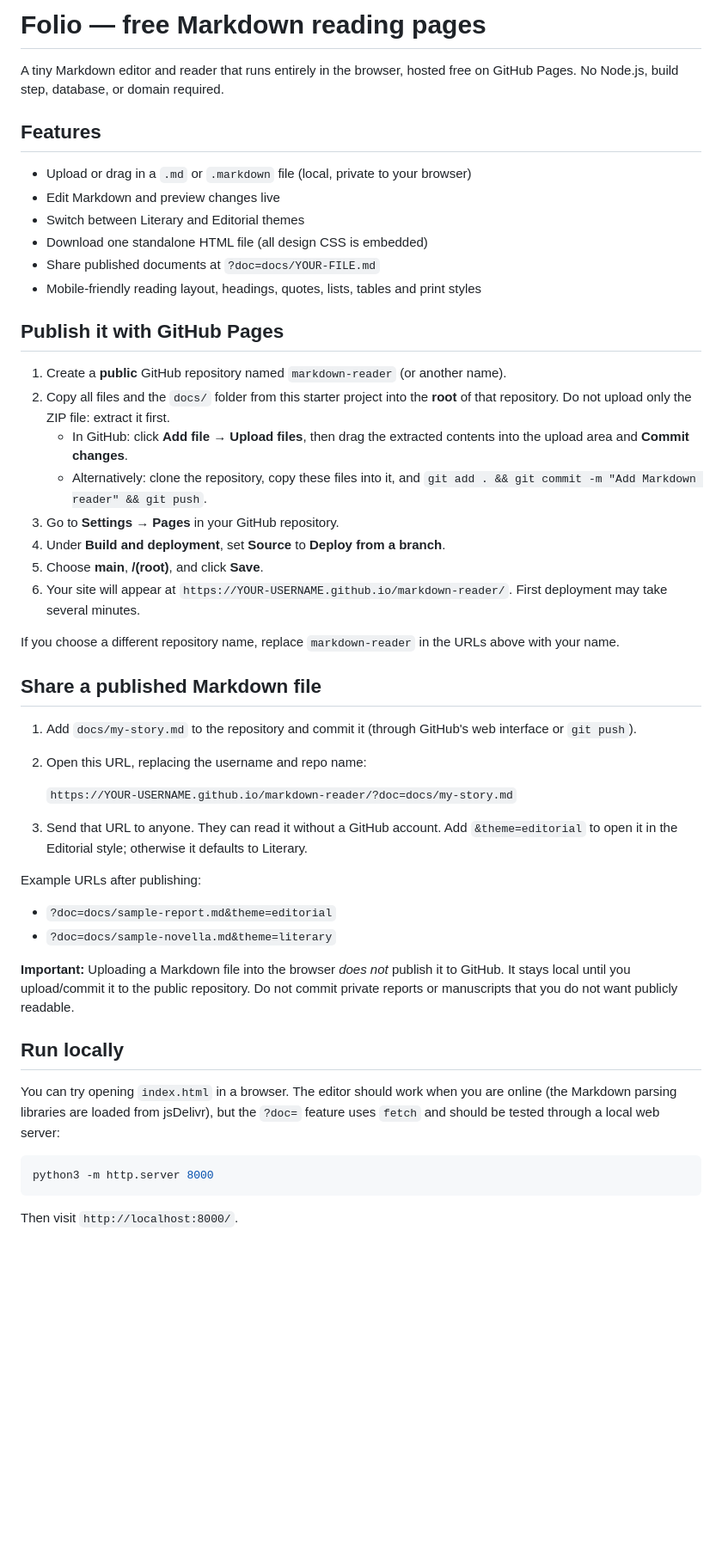
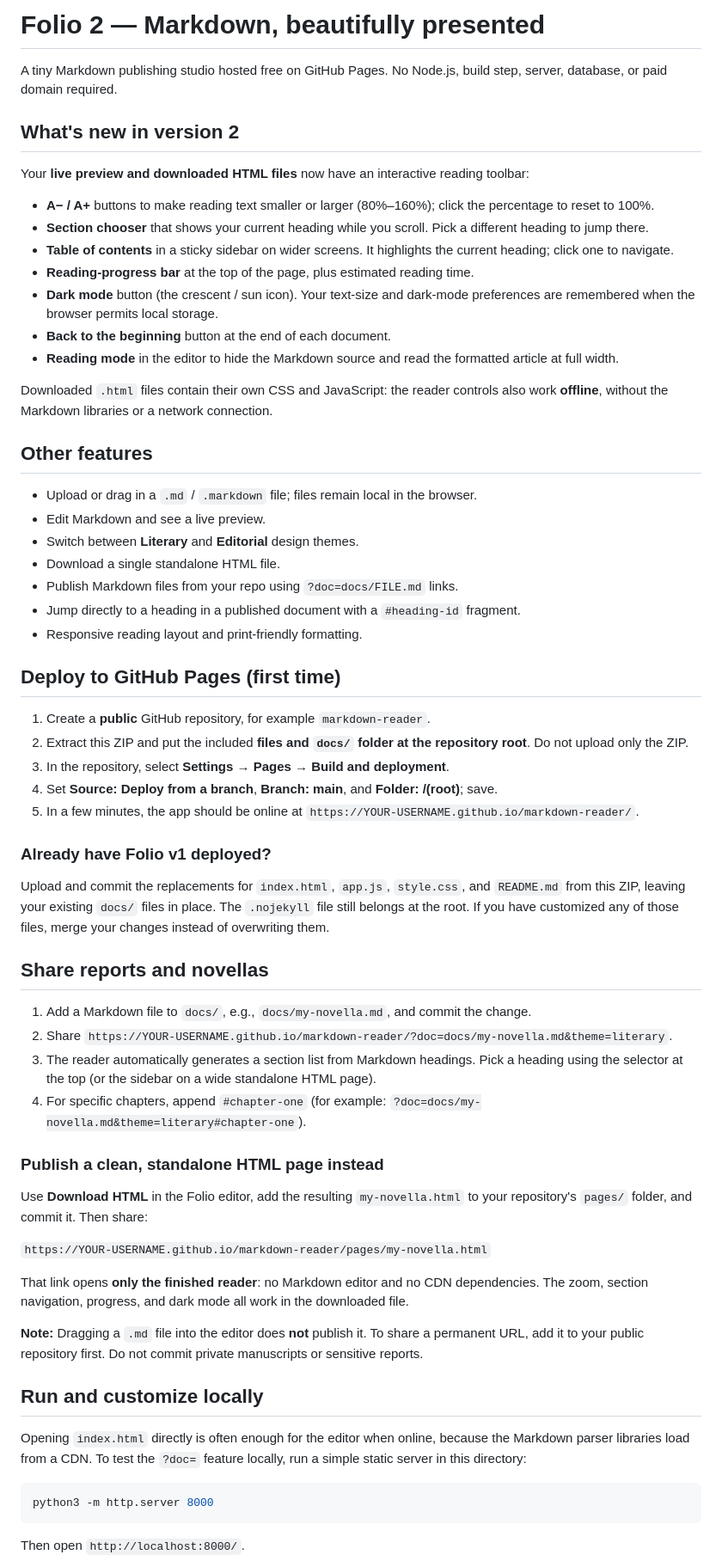
Before and after one commit to ashwin2rai/markdown-reader, a Markdown page: README.md, the part around one of its changes. Shown at 86% size. Rendered like a GitHub page; blank space fills up the shorter version.

Commit message:
feat: Update README.md

````diff
--- a/README.md
+++ b/README.md
@@ -1,52 +1,67 @@
-# Folio — free Markdown reading pages
+# Folio 2 — Markdown, beautifully presented
 
-A tiny Markdown editor and reader that runs entirely in the browser, hosted free on GitHub Pages. No Node.js, build step, database, or domain required.
+A tiny Markdown publishing studio hosted free on GitHub Pages. No Node.js, build step, server, database, or paid domain required.
 
-## Features
+## What's new in version 2
 
-- Upload or drag in a `.md` or `.markdown` file (local, private to your browser)
-- Edit Markdown and preview changes live
-- Switch between Literary and Editorial themes
-- Download one standalone HTML file (all design CSS is embedded)
-- Share published documents at `?doc=docs/YOUR-FILE.md`
-- Mobile-friendly reading layout, headings, quotes, lists, tables and print styles
+Your **live preview and downloaded HTML files** now have an interactive reading toolbar:
 
-## Publish it with GitHub Pages
+- **A− / A+** buttons to make reading text smaller or larger (80%–160%); click the percentage to reset to 100%.
+- **Section chooser** that shows your current heading while you scroll. Pick a different heading to jump there.
+- **Table of contents** in a sticky sidebar on wider screens. It highlights the current heading; click one to navigate.
+- **Reading-progress bar** at the top of the page, plus estimated reading time.
+- **Dark mode** button (the crescent / sun icon). Your text-size and dark-mode preferences are remembered when the browser permits local storage.
+- **Back to the beginning** button at the end of each document.
+- **Reading mode** in the editor to hide the Markdown source and read the formatted article at full width.
 
-1. Create a **public** GitHub repository named `markdown-reader` (or another name).
-2. Copy all files and the `docs/` folder from this starter project into the **root** of that repository. Do not upload only the ZIP file: extract it first.
-   - In GitHub: click **Add file → Upload files**, then drag the extracted contents into the upload area and **Commit changes**.
-   - Alternatively: clone the repository, copy these files into it, and `git add . && git commit -m "Add Markdown reader" && git push`.
-3. Go to **Settings → Pages** in your GitHub repository.
-4. Under **Build and deployment**, set **Source** to **Deploy from a branch**.
-5. Choose **main**, **/(root)**, and click **Save**.
-6. Your site will appear at `https://YOUR-USERNAME.github.io/markdown-reader/`. First deployment may take several minutes.
+Downloaded `.html` files contain their own CSS and JavaScript: the reader controls also work **offline**, without the Markdown libraries or a network connection.
 
-If you choose a different repository name, replace `markdown-reader` in the URLs above with your name.
+## Other features
 
-## Share a published Markdown file
+- Upload or drag in a `.md` / `.markdown` file; files remain local in the browser.
+- Edit Markdown and see a live preview.
+- Switch between **Literary** and **Editorial** design themes.
+- Download a single standalone HTML file.
+- Publish Markdown files from your repo using `?doc=docs/FILE.md` links.
+- Jump directly to a heading in a published document with a `#heading-id` fragment.
+- Responsive reading layout and print-friendly formatting.
 
-1. Add `docs/my-story.md` to the repository and commit it (through GitHub's web interface or `git push`).
-2. Open this URL, replacing the username and repo name:
+## Deploy to GitHub Pages (first time)
 
-   `https://YOUR-USERNAME.github.io/markdown-reader/?doc=docs/my-story.md`
+1. Create a **public** GitHub repository, for example `markdown-reader`.
+2. Extract this ZIP and put the included **files and `docs/` folder at the repository root**. Do not upload only the ZIP.
+3. In the repository, select **Settings → Pages → Build and deployment**.
+4. Set **Source: Deploy from a branch**, **Branch: main**, and **Folder: /(root)**; save.
+5. In a few minutes, the app should be online at `https://YOUR-USERNAME.github.io/markdown-reader/`.
 
-3. Send that URL to anyone. They can read it without a GitHub account. Add `&theme=editorial` to open it in the Editorial style; otherwise it defaults to Literary.
+### Already have Folio v1 deployed?
 
-Example URLs after publishing:
+Upload and commit the replacements for `index.html`, `app.js`, `style.css`, and `README.md` from this ZIP, leaving your existing `docs/` files in place. The `.nojekyll` file still belongs at the root. If you have customized any of those files, merge your changes instead of overwriting them.
 
-- `?doc=docs/sample-report.md&theme=editorial`
-- `?doc=docs/sample-novella.md&theme=literary`
+## Share reports and novellas
 
-**Important:** Uploading a Markdown file into the browser *does not* publish it to GitHub. It stays local until you upload/commit it to the public repository. Do not commit private reports or manuscripts that you do not want publicly readable.
+1. Add a Markdown file to `docs/`, e.g., `docs/my-novella.md`, and commit the change.
+2. Share `https://YOUR-USERNAME.github.io/markdown-reader/?doc=docs/my-novella.md&theme=literary`.
+3. The reader automatically generates a section list from Markdown headings. Pick a heading using the selector at the top (or the sidebar on a wide standalone HTML page).
+4. For specific chapters, append `#chapter-one` (for example: `?doc=docs/my-novella.md&theme=literary#chapter-one`).
 
-## Run locally
+### Publish a clean, standalone HTML page instead
 
-You can try opening `index.html` in a browser. The editor should work when you are online (the Markdown parsing libraries are loaded from jsDelivr), but the `?doc=` feature uses `fetch` and should be tested through a local web server:
+Use **Download HTML** in the Folio editor, add the resulting `my-novella.html` to your repository's `pages/` folder, and commit it. Then share:
+
+`https://YOUR-USERNAME.github.io/markdown-reader/pages/my-novella.html`
+
+That link opens **only the finished reader**: no Markdown editor and no CDN dependencies. The zoom, section navigation, progress, and dark mode all work in the downloaded file.
+
+**Note:** Dragging a `.md` file into the editor does **not** publish it. To share a permanent URL, add it to your public repository first. Do not commit private manuscripts or sensitive reports.
+
+## Run and customize locally
+
+Opening `index.html` directly is often enough for the editor when online, because the Markdown parser libraries load from a CDN. To test the `?doc=` feature locally, run a simple static server in this directory:
 
 ```sh
 python3 -m http.server 8000
 ```
 
-Then visit `http://localhost:8000/`.
+Then open `http://localhost:8000/`.
 
````
Also changed, not shown: other parts of README.md (+12 -13 lines).
